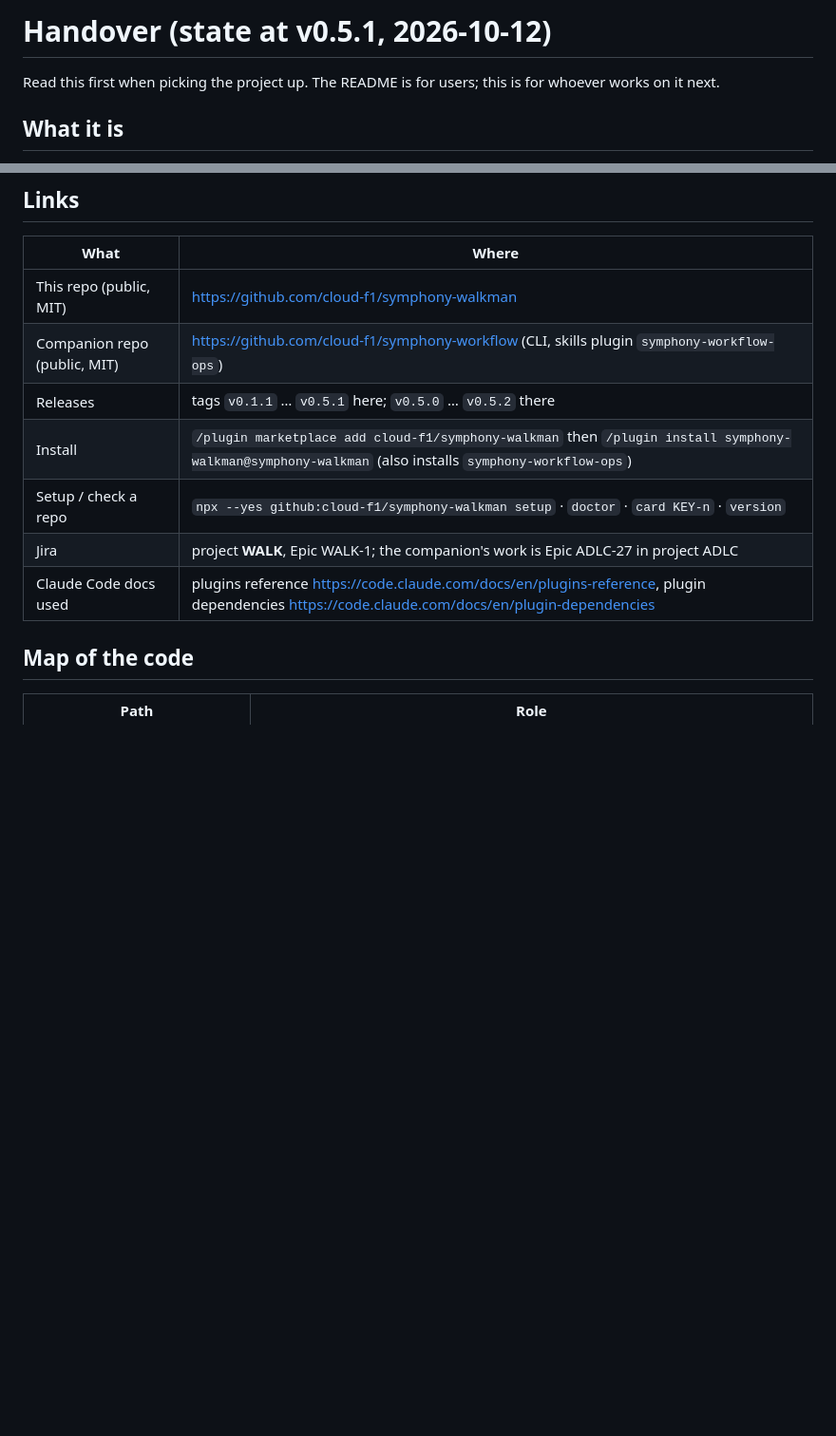
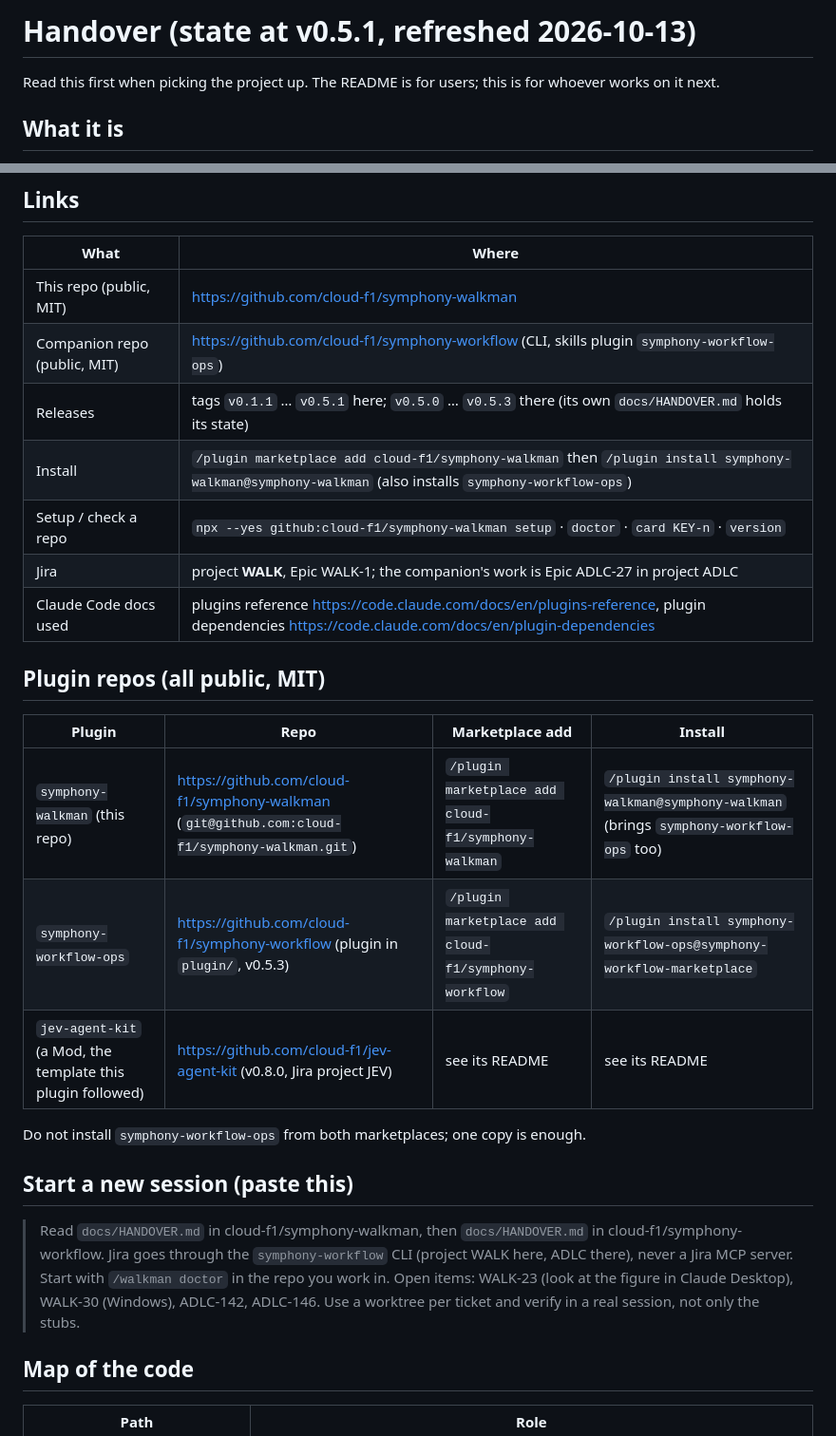
Before and after one commit to cloud-f1/symphony-walkman, a Markdown page: docs/HANDOVER.md, 2 parts joined by grey strips. Shown at 95% size. Rendered like a GitHub page; blank space fills up the shorter version.

Commit message:
docs: handover refresh with plugin repo table and kickoff prompt (WALK-103) (#16)
Claude-Session: https://claude.ai/code/session_01LXygJox1tLU7JnY3pEyc2j

Co-authored-by: Cloud-f1-mac-mini <cloud-f1@Cloud-f1-mac-minideMac-mini.local>
Co-authored-by: Claude Sonnet 5.5 <noreply@anthropic.com>

```diff
--- a/docs/HANDOVER.md
+++ b/docs/HANDOVER.md
@@ -1,4 +1,4 @@
-# Handover (state at v0.5.1, 2026-10-12)
+# Handover (state at v0.5.1, refreshed 2026-10-13)
 
 Read this first when picking the project up. The README is for users; this is for whoever works on it next.
 
@@ -14,11 +14,28 @@ pedestrian signal, in the terminal and in Claude Desktop. The plugin is read onl
 |---|---|
 | This repo (public, MIT) | <https://github.com/cloud-f1/symphony-walkman> |
 | Companion repo (public, MIT) | <https://github.com/cloud-f1/symphony-workflow> (CLI, skills plugin `symphony-workflow-ops`) |
-| Releases | tags `v0.1.1` … `v0.5.1` here; `v0.5.0` … `v0.5.2` there |
+| Releases | tags `v0.1.1` … `v0.5.1` here; `v0.5.0` … `v0.5.3` there (its own `docs/HANDOVER.md` holds its state) |
 | Install | `/plugin marketplace add cloud-f1/symphony-walkman` then `/plugin install symphony-walkman@symphony-walkman` (also installs `symphony-workflow-ops`) |
 | Setup / check a repo | `npx --yes github:cloud-f1/symphony-walkman setup` · `doctor` · `card KEY-n` · `version` |
 | Jira | project **WALK**, Epic WALK-1; the companion's work is Epic ADLC-27 in project ADLC |
 | Claude Code docs used | plugins reference <https://code.claude.com/docs/en/plugins-reference>, plugin dependencies <https://code.claude.com/docs/en/plugin-dependencies> |
+
+## Plugin repos (all public, MIT)
+
+| Plugin | Repo | Marketplace add | Install |
+|---|---|---|---|
+| `symphony-walkman` (this repo) | <https://github.com/cloud-f1/symphony-walkman> (`git@github.com:cloud-f1/symphony-walkman.git`) | `/plugin marketplace add cloud-f1/symphony-walkman` | `/plugin install symphony-walkman@symphony-walkman` (brings `symphony-workflow-ops` too) |
+| `symphony-workflow-ops` | <https://github.com/cloud-f1/symphony-workflow> (plugin in `plugin/`, v0.5.3) | `/plugin marketplace add cloud-f1/symphony-workflow` | `/plugin install symphony-workflow-ops@symphony-workflow-marketplace` |
+| `jev-agent-kit` (a Mod, the template this plugin followed) | <https://github.com/cloud-f1/jev-agent-kit> (v0.8.0, Jira project JEV) | see its README | see its README |
+
+Do not install `symphony-workflow-ops` from both marketplaces; one copy is enough.
+
+## Start a new session (paste this)
+
+> Read `docs/HANDOVER.md` in cloud-f1/symphony-walkman, then `docs/HANDOVER.md` in cloud-f1/symphony-workflow. Jira goes through
+> the `symphony-workflow` CLI (project WALK here, ADLC there), never a Jira MCP server. Start with `/walkman doctor` in the
+> repo you work in. Open items: WALK-23 (look at the figure in Claude Desktop), WALK-30 (Windows), ADLC-142, ADLC-146.
+> Use a worktree per ticket and verify in a real session, not only the stubs.
 
 ## Map of the code
 
```
